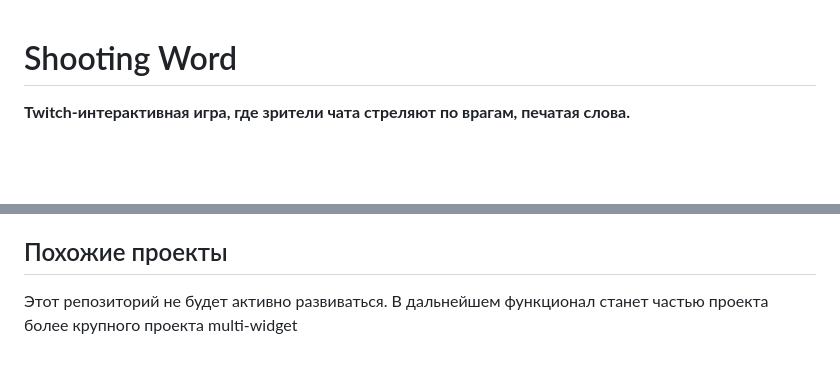
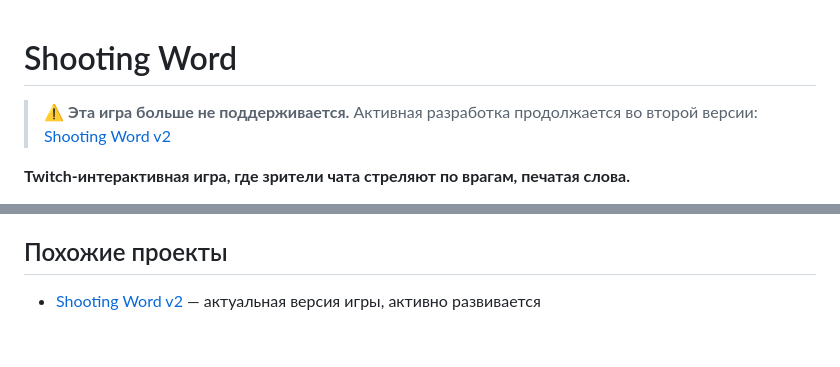
Before and after one commit to Ku6epXBOCTuK/shooting-word-html, a Markdown page: README.md, 2 parts joined by grey strips. Drawn GitHub-style; blank space fills up the shorter version.

Commit message:
docs: update readme

```diff
--- a/README.md
+++ b/README.md
@@ -1,4 +1,6 @@
 # Shooting Word
+
+> ⚠️ **Эта игра больше не поддерживается.** Активная разработка продолжается во второй версии: [Shooting Word v2](https://github.com/Ku6epXBOCTuK/shooting-word-v2)
 
 **Twitch-интерактивная игра, где зрители чата стреляют по врагам, печатая слова.**
 
@@ -122,4 +124,4 @@ MIT
 
 ## Похожие проекты
 
-Этот репозиторий не будет активно развиваться. В дальнейшем функционал станет частью проекта более крупного проекта multi-widget
+- [Shooting Word v2](https://github.com/Ku6epXBOCTuK/shooting-word-v2) — актуальная версия игры, активно развивается
```
